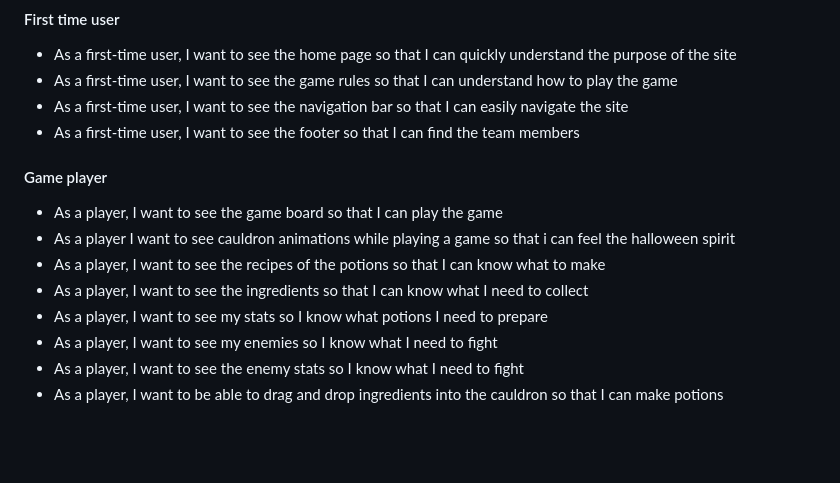
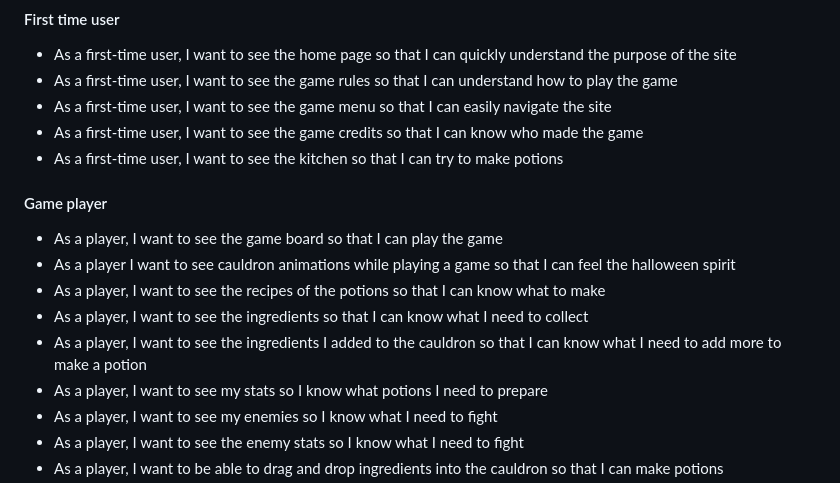
Before and after one commit to Erikas-Ramanauskas/Project-Cauldron, a Markdown page: README.md, the part around the change. Drawn GitHub-style; blank space fills up the shorter version.

Commit message:
docs: Add user stories

```diff
--- a/README.md
+++ b/README.md
@@ -28,14 +28,16 @@ Live demo: https://Erikas-Ramanauskas.github.io/Project-Cauldron
 #### First time user
 - As a first-time user, I want to see the home page so that I can quickly understand the purpose of the site
 - As a first-time user, I want to see the game rules so that I can understand how to play the game
-- As a first-time user, I want to see the navigation bar so that I can easily navigate the site
-- As a first-time user, I want to see the footer so that I can find the team members
+- As a first-time user, I want to see the game menu so that I can easily navigate the site
+- As a first-time user, I want to see the game credits so that I can know who made the game
+- As a first-time user, I want to see the kitchen so that I can try to make potions
 
 #### Game player
 - As a player, I want to see the game board so that I can play the game
-- As a player I want to see cauldron animations while playing a game so that i can feel the halloween spirit
+- As a player I want to see cauldron animations while playing a game so that I can feel the halloween spirit
 - As a player, I want to see the recipes of the potions so that I can know what to make
 - As a player, I want to see the ingredients so that I can know what I need to collect
+- As a player, I want to see the ingredients I added to the cauldron so that I can know what I need to add more to make a potion
 - As a player, I want to see my stats so I know what potions I need to prepare
 - As a player, I want to see my enemies so I know what I need to fight
 - As a player, I want to see the enemy stats so I know what I need to fight
```
